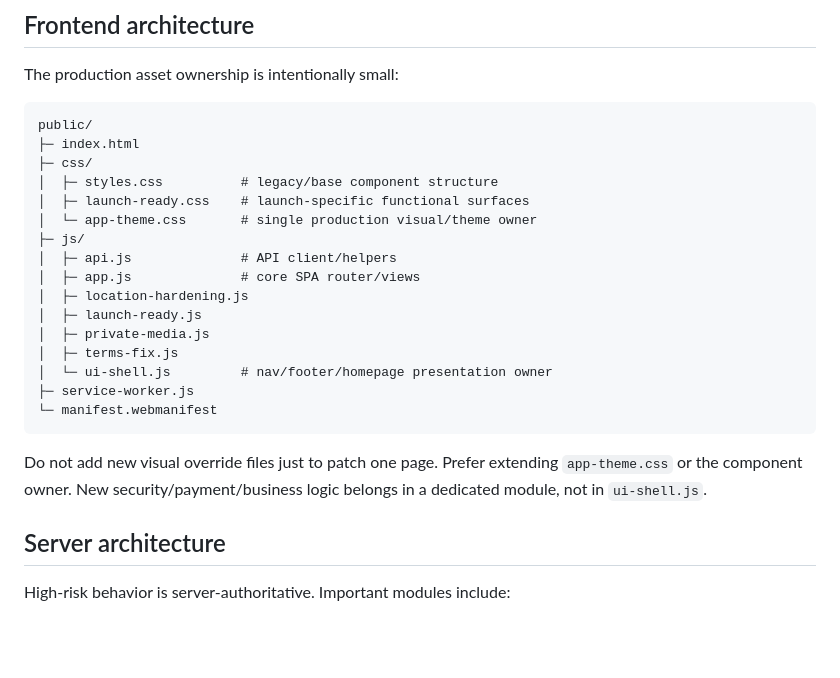
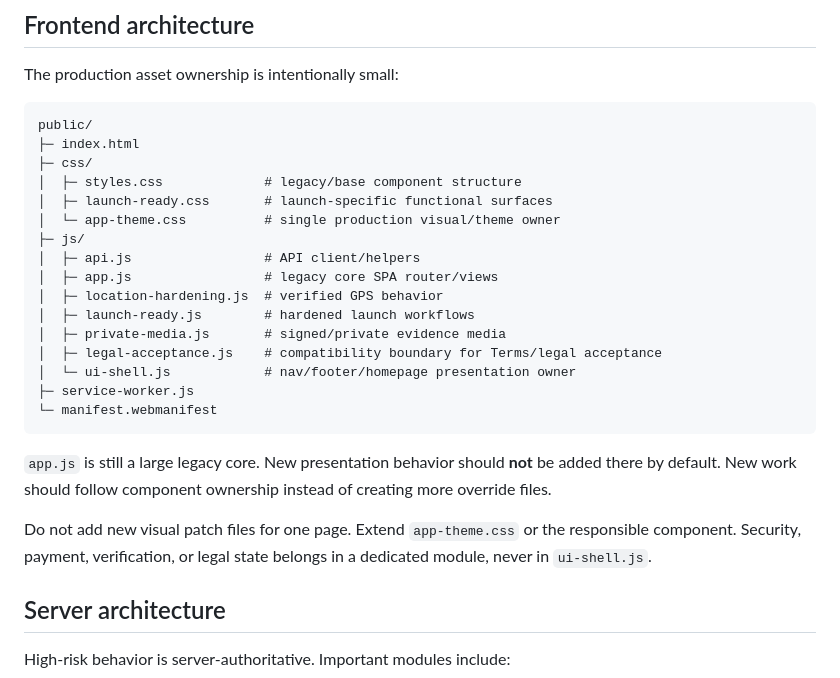
Before and after one commit to lubangjohnpatrick-coder/RentHub-app, a Markdown page: README.md, the part around the change. Rendered like a GitHub page; blank space fills up the shorter version.

Commit message:
docs: document legal acceptance compatibility boundary

````diff
--- a/README.md
+++ b/README.md
@@ -129,22 +129,24 @@ The production asset ownership is intentionally small:
 public/
 ├─ index.html
 ├─ css/
-│  ├─ styles.css          # legacy/base component structure
-│  ├─ launch-ready.css    # launch-specific functional surfaces
-│  └─ app-theme.css       # single production visual/theme owner
+│  ├─ styles.css             # legacy/base component structure
+│  ├─ launch-ready.css       # launch-specific functional surfaces
+│  └─ app-theme.css          # single production visual/theme owner
 ├─ js/
-│  ├─ api.js              # API client/helpers
-│  ├─ app.js              # core SPA router/views
-│  ├─ location-hardening.js
-│  ├─ launch-ready.js
-│  ├─ private-media.js
-│  ├─ terms-fix.js
-│  └─ ui-shell.js         # nav/footer/homepage presentation owner
+│  ├─ api.js                 # API client/helpers
+│  ├─ app.js                 # legacy core SPA router/views
+│  ├─ location-hardening.js  # verified GPS behavior
+│  ├─ launch-ready.js        # hardened launch workflows
+│  ├─ private-media.js       # signed/private evidence media
+│  ├─ legal-acceptance.js    # compatibility boundary for Terms/legal acceptance
+│  └─ ui-shell.js            # nav/footer/homepage presentation owner
 ├─ service-worker.js
 └─ manifest.webmanifest
 ```
 
-Do not add new visual override files just to patch one page. Prefer extending `app-theme.css` or the component owner. New security/payment/business logic belongs in a dedicated module, not in `ui-shell.js`.
+`app.js` is still a large legacy core. New presentation behavior should **not** be added there by default. New work should follow component ownership instead of creating more override files.
+
+Do not add new visual patch files for one page. Extend `app-theme.css` or the responsible component. Security, payment, verification, or legal state belongs in a dedicated module, never in `ui-shell.js`.
 
 ## Server architecture
 
````
